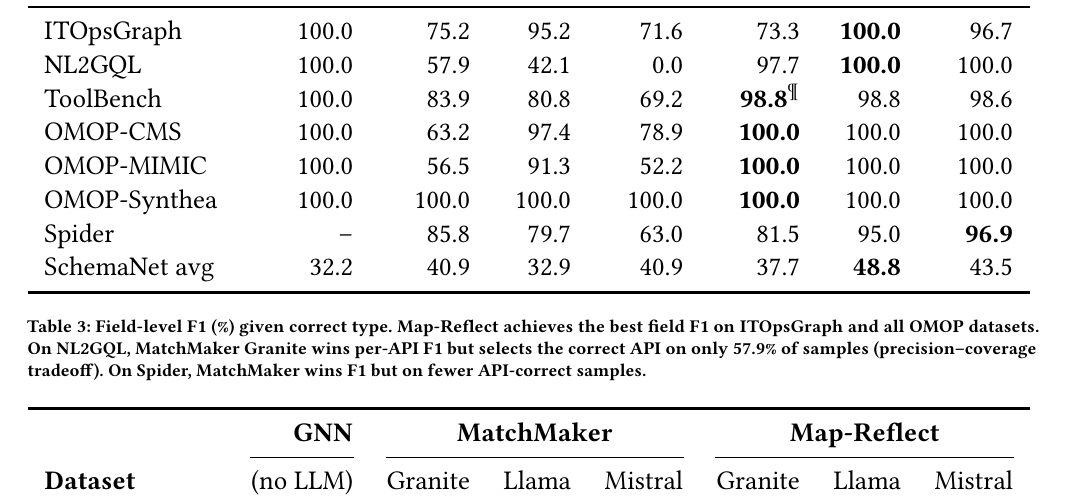
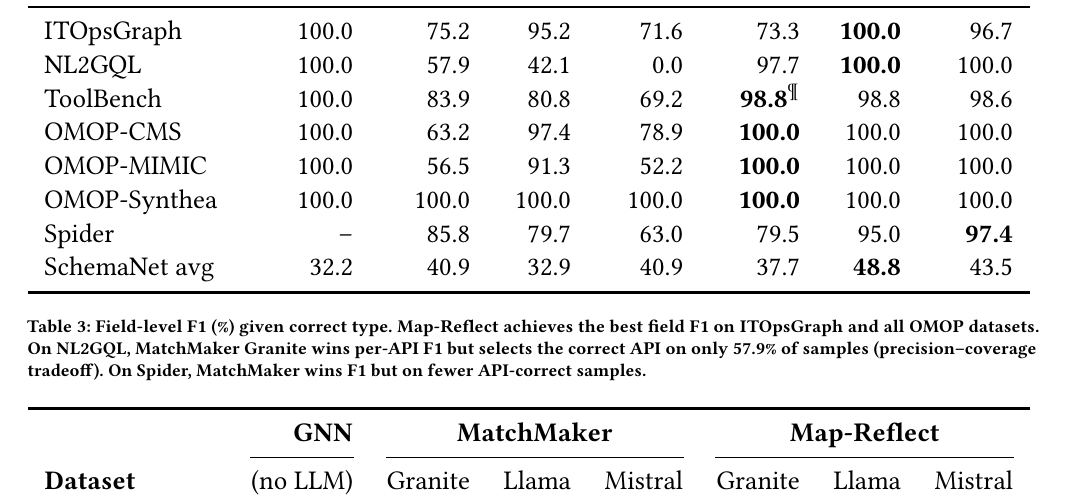
Before and after one commit to balajinix/map-reflect, a LaTeX paper (paper/vldb.tex): part of page 8 of 15, cut so that both start at the same text. Compiled offline with pdfLaTeX.

Commit message:
Update Spider numbers from clean re-run (reverted db scoping)

```diff
--- a/paper/vldb.tex
+++ b/paper/vldb.tex
@@ -388,7 +388,7 @@
 OMOP-CMS          & 100.0 & 63.2  & 97.4  & 78.9  & \textbf{100.0} & 100.0 & 100.0 \\
 OMOP-MIMIC        & 100.0 & 56.5  & 91.3  & 52.2  & \textbf{100.0} & 100.0 & 100.0 \\
 OMOP-Synthea      & 100.0 & 100.0 & 100.0 & 100.0 & \textbf{100.0} & 100.0 & 100.0 \\
-Spider            & --    & 85.8  & 79.7  & 63.0  & 81.5  & 95.0  & \textbf{96.9} \\
+Spider            & --    & 85.8  & 79.7  & 63.0  & 79.5  & 95.0  & \textbf{97.4} \\
 SchemaNet avg     & 32.2  & 40.9  & 32.9  & 40.9  & 37.7  & \textbf{48.8} & 43.5 \\
 \bottomrule
 \end{tabular}
@@ -414,7 +414,7 @@
 OMOP-CMS          & 13.8 & 42.0  & 70.7  & 44.6  & 66.9  & 76.6  & \textbf{77.2} \\
 OMOP-MIMIC        & 10.9 & 51.0  & 58.3  & 25.0  & 54.6  & 59.7  & \textbf{64.7} \\
 OMOP-Synthea      & 24.6 & 66.3  & 74.6  & 62.6  & 96.0  & \textbf{100.0} & 97.0 \\
-Spider            & --   & \textbf{85.8} & 84.4  & 82.8  & 68.0  & 78.8  & 82.2 \\
+Spider            & --   & \textbf{85.8} & 84.4  & 82.8  & 67.0  & 79.2  & 81.9 \\
 SchemaNet avg     & 10.5 & 13.0  & 12.7  & 12.7  & 24.7  & 29.7  & \textbf{31.6} \\
 \bottomrule
 \end{tabular}
```
